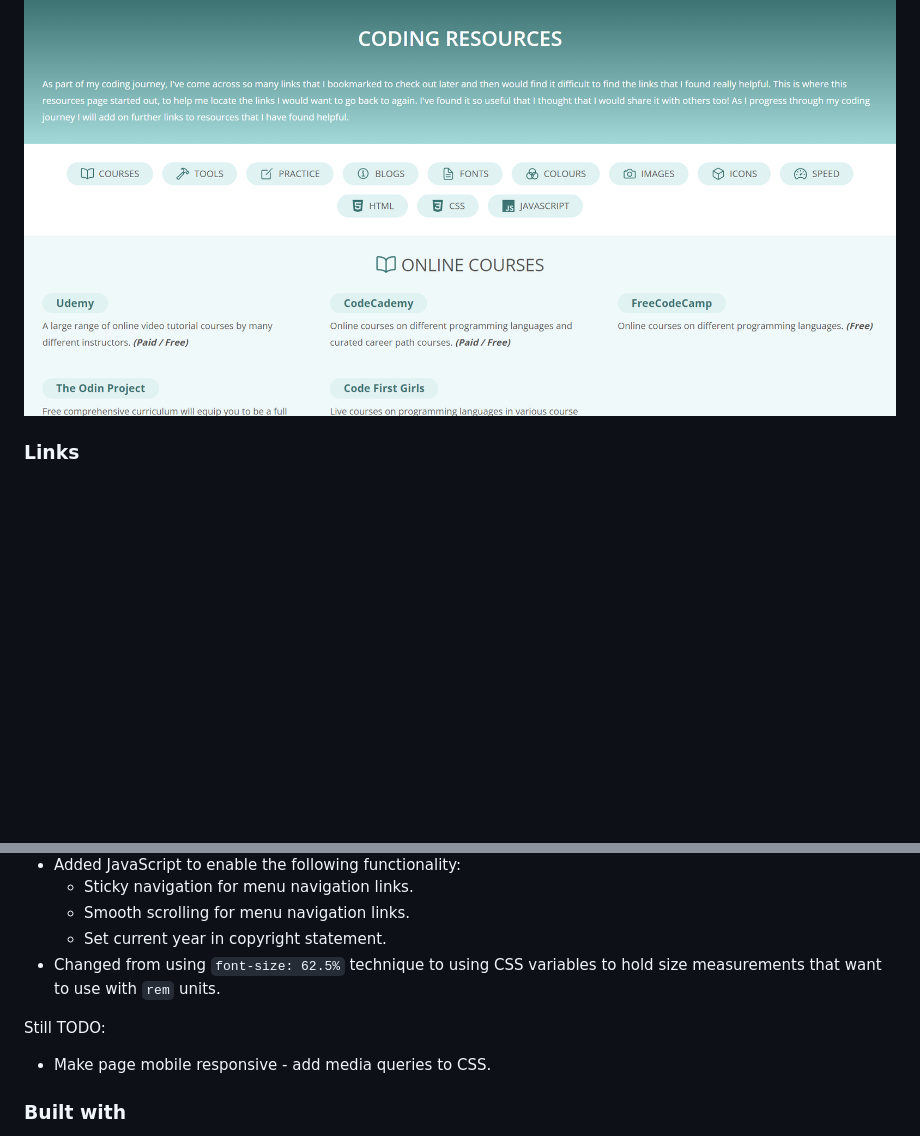
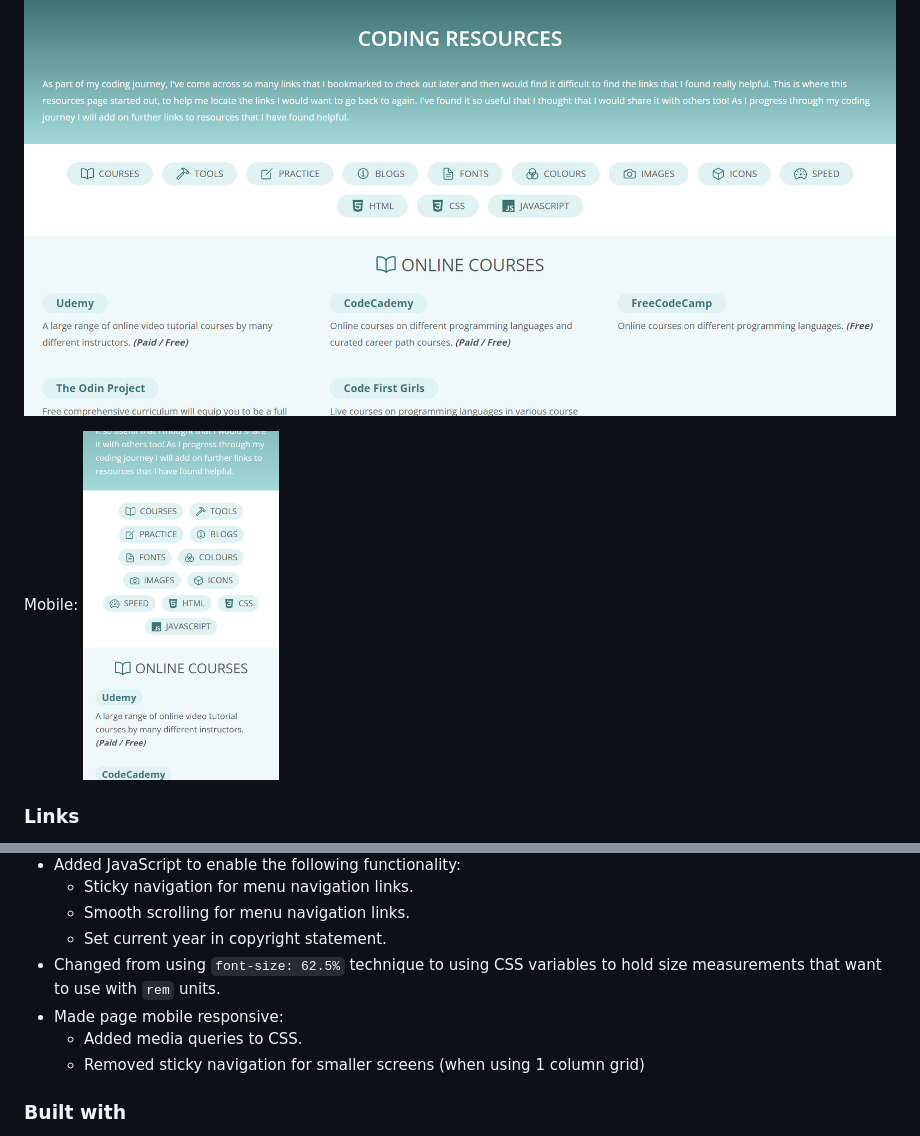
Before and after one commit to VTickner/coding-resources, a Markdown page: README.md, 2 parts joined by grey strips. Drawn GitHub-style; pictures changed too: img/mobile-screenshot.jpg (added); blank space fills up the shorter version.

```diff
--- a/README.md
+++ b/README.md
@@ -24,6 +24,9 @@ As part of my coding journey, I've come across so many links that I bookmarked t
 Desktop:
 ![Desktop screenshot](./img/desktop-screenshot.jpg)
 
+Mobile:
+<img src="./img/mobile-screenshot.jpg" height="350px" />
+
 ### Links
 
 - Solution URL: [https://github.com/VTickner/coding-resources](https://github.com/VTickner/coding-resources)
@@ -41,10 +44,9 @@ Desktop:
   - Smooth scrolling for menu navigation links.
   - Set current year in copyright statement.
 - Changed from using `font-size: 62.5%` technique to using CSS variables to hold size measurements that want to use with `rem` units.
-
-Still TODO:
-
-- Make page mobile responsive - add media queries to CSS.
+- Made page mobile responsive:
+  - Added media queries to CSS.
+  - Removed sticky navigation for smaller screens (when using 1 column grid)
 
 ### Built with
 
```
Also changed, not shown: other parts of README.md (+33 -0 lines), 1 other file.
